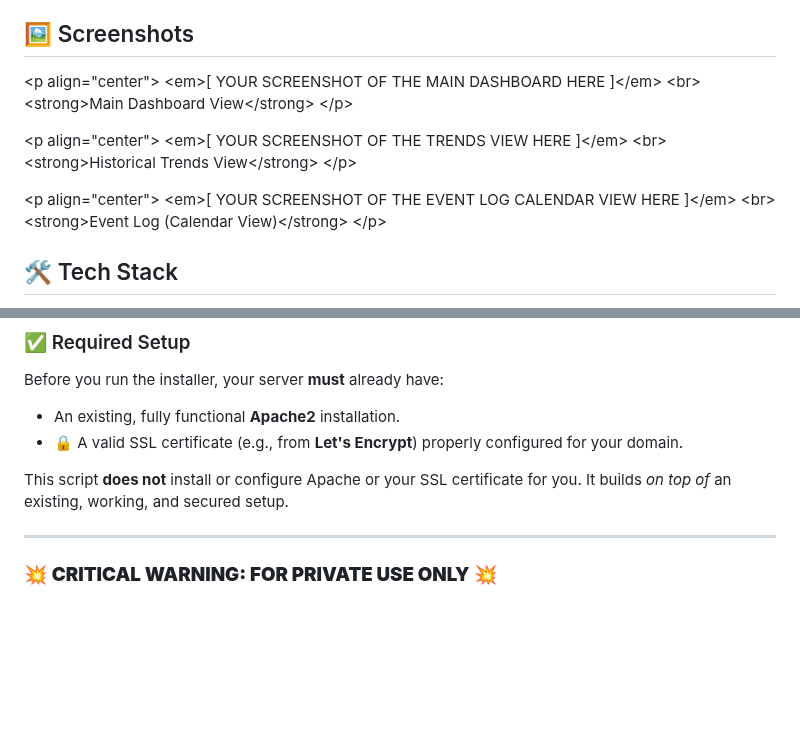
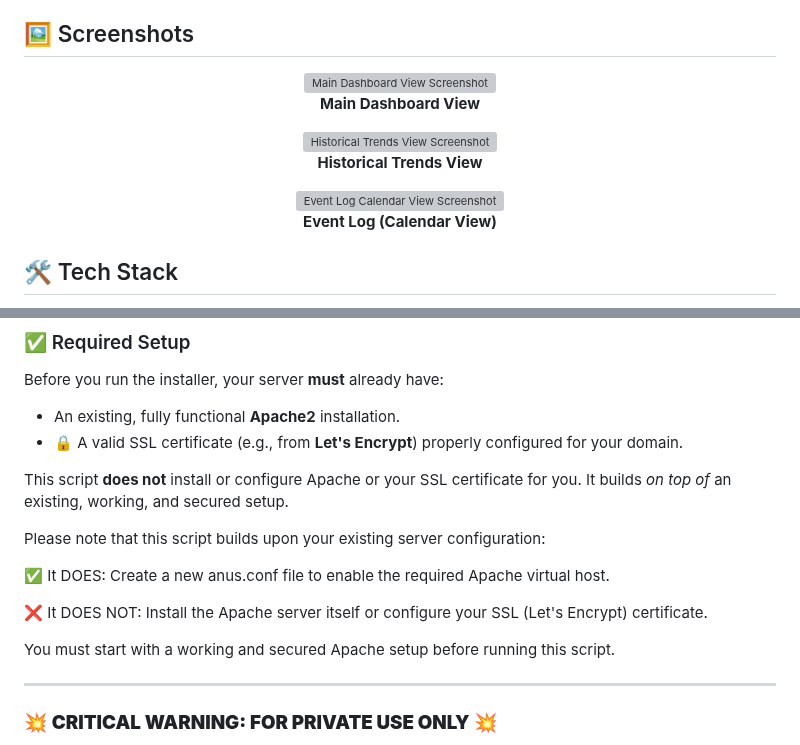
Before and after one commit to sworrl/ANUS, a Markdown page: README.md, 2 parts joined by grey strips. Drawn GitHub-style; blank space fills up the shorter version; grey boxes are pictures that could not be loaded.

```diff
--- a/README.md
+++ b/README.md
@@ -16,23 +16,23 @@ A.N.U.S. (Automated Network Utility System) is a comprehensive, self-hosted netw
 
 ## 🖼️ Screenshots
 
-\<p align="center"\>
-\<em\>[ YOUR SCREENSHOT OF THE MAIN DASHBOARD HERE ]\</em\>
-\<br\>
-\<strong\>Main Dashboard View\</strong\>
-\</p\>
+<p align="center">
+  <img src="./assets/dashboard-view.png" alt="Main Dashboard View Screenshot" width="700">
+  <br>
+  <strong>Main Dashboard View</strong>
+</p>
 
-\<p align="center"\>
-\<em\>[ YOUR SCREENSHOT OF THE TRENDS VIEW HERE ]\</em\>
-\<br\>
-\<strong\>Historical Trends View\</strong\>
-\</p\>
+<p align="center">
+  <img src="./assets/trends-view.png" alt="Historical Trends View Screenshot" width="700">
+  <br>
+  <strong>Historical Trends View</strong>
+</p>
 
-\<p align="center"\>
-\<em\>[ YOUR SCREENSHOT OF THE EVENT LOG CALENDAR VIEW HERE ]\</em\>
-\<br\>
-\<strong\>Event Log (Calendar View)\</strong\>
-\</p\>
+<p align="center">
+  <img src="./assets/calendar-view.png" alt="Event Log Calendar View Screenshot" width="700">
+  <br>
+  <strong>Event Log (Calendar View)</strong>
+</p>
 
 ## 🛠️ Tech Stack
 
@@ -64,6 +64,14 @@ Before you run the installer, your server **must** already have:
 * 🔒 A valid SSL certificate (e.g., from **Let's Encrypt**) properly configured for your domain.
 
 This script **does not** install or configure Apache or your SSL certificate for you. It builds *on top of* an existing, working, and secured setup.
+
+Please note that this script builds upon your existing server configuration:
+
+✅ It DOES: Create a new anus.conf file to enable the required Apache virtual host.
+
+❌ It DOES NOT: Install the Apache server itself or configure your SSL (Let's Encrypt) certificate.
+
+You must start with a working and secured Apache setup before running this script.
 
 ---
 
```
